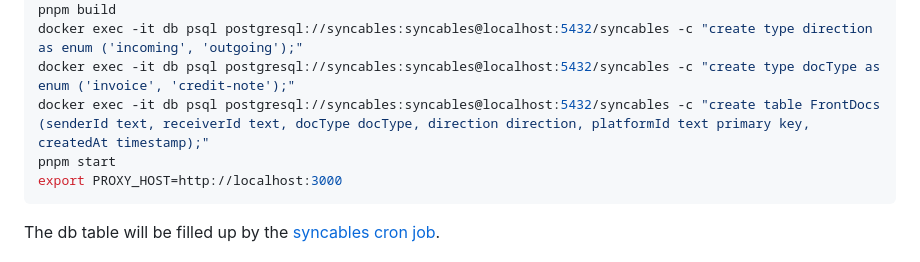
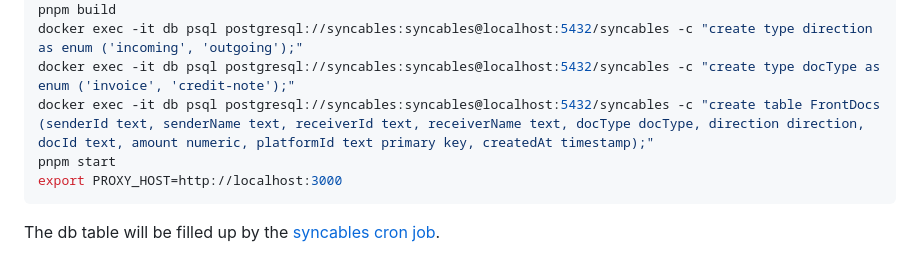
Before and after one commit to tubsproject/letspeppol, a Markdown page: proxy/README.md, the part around the change. Rendered like a GitHub page.

Commit message:
More columns in db

````diff
--- a/proxy/README.md
+++ b/proxy/README.md
@@ -150,7 +150,7 @@ docker compose up -d
 pnpm build
 docker exec -it db psql postgresql://syncables:syncables@localhost:5432/syncables -c "create type direction as enum ('incoming', 'outgoing');"
 docker exec -it db psql postgresql://syncables:syncables@localhost:5432/syncables -c "create type docType as enum ('invoice', 'credit-note');"
-docker exec -it db psql postgresql://syncables:syncables@localhost:5432/syncables -c "create table FrontDocs (senderId text, receiverId text, docType docType, direction direction, platformId text primary key, createdAt timestamp);"
+docker exec -it db psql postgresql://syncables:syncables@localhost:5432/syncables -c "create table FrontDocs (senderId text, senderName text, receiverId text, receiverName text, docType docType, direction direction, docId text, amount numeric, platformId text primary key, createdAt timestamp);"
 pnpm start
 export PROXY_HOST=http://localhost:3000
 ```
````
